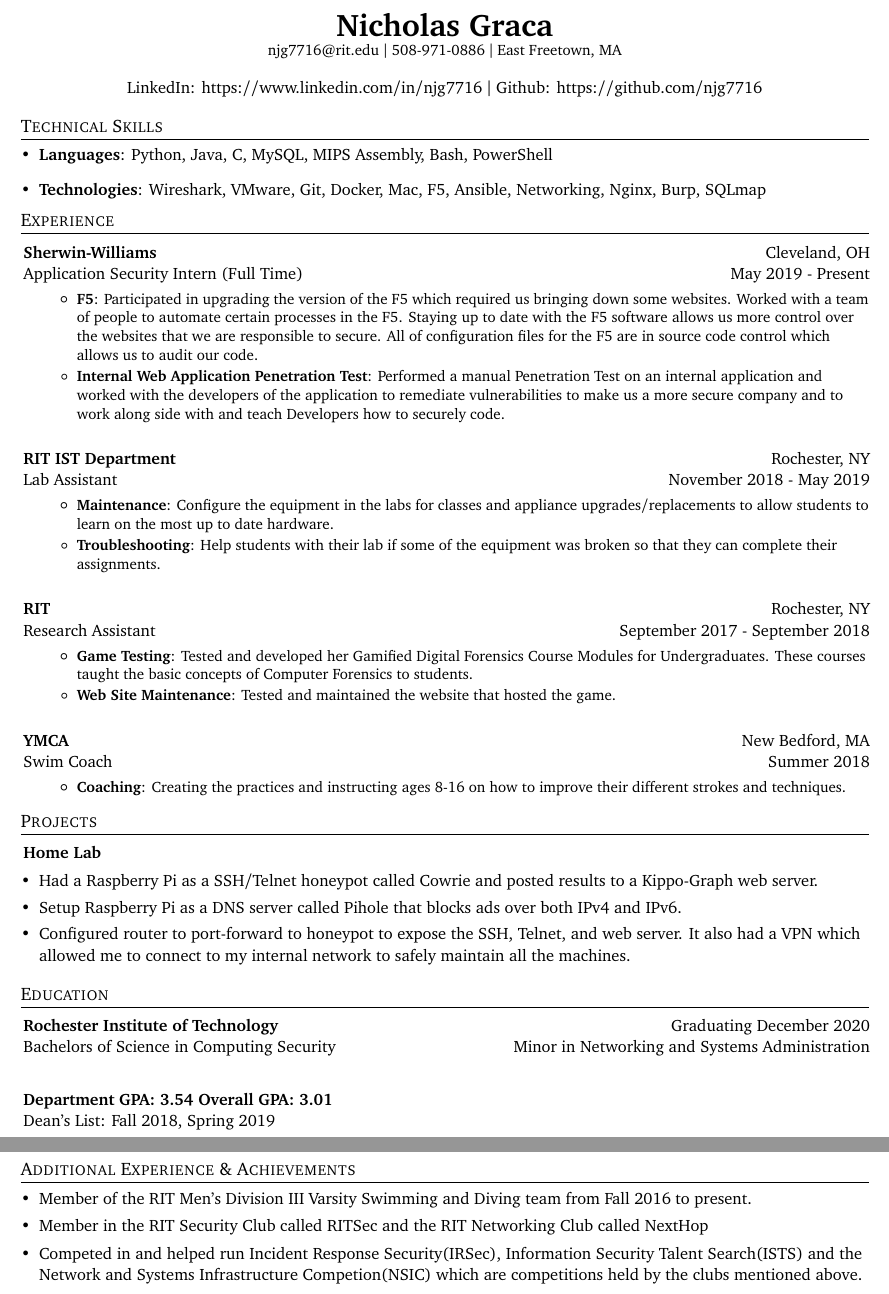
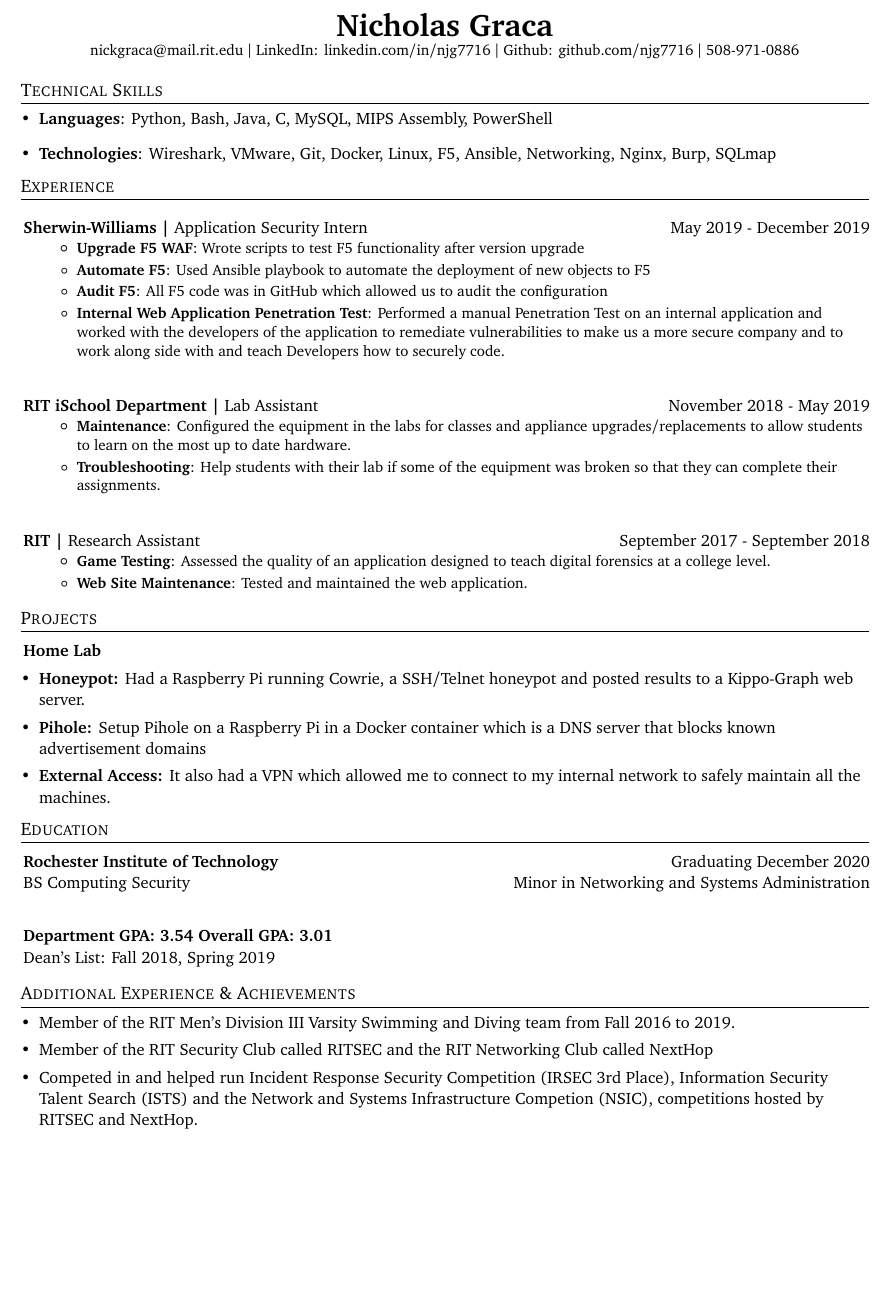
Before and after one commit to njg7716/Resume, a LaTeX CV (NickGracaResume.tex): two parts of pages 1 and 2 of 2 before the commit and part of the page after it, the two joined at a grey line, cut so that both start at the same text, the shorter picture padded with empty space. Compiled offline with pdfLaTeX.

Commit message:
Update NickGracaResume.tex

```diff
--- a/NickGracaResume.tex
+++ b/NickGracaResume.tex
@@ -88,12 +88,8 @@
 %----------HEADING-----------------
 \begin{center}
   \small \textbf{\href{https://github.com/njg7716}{\huge Nicholas Graca}} \\
-  {njg7716@rit.edu} $\vert$
-  508-971-0886 $\vert$ East Freetown, MA
-\end{center}
-\begin{center}
-  LinkedIn: \href{https://www.linkedin.com/in/njg7716}{https://www.linkedin.com/in/njg7716} $\vert$
-  Github: \href{https://github.com/njg7716}{https://github.com/njg7716}
+  \href{mailto:nickgraca@mail.rit.edu}{nickgraca@mail.rit.edu} $\vert$ LinkedIn: \href{https://www.linkedin.com/in/njg7716}{linkedin.com/in/njg7716} $\vert$ Github: \href{https://www.github.com/njg7716}{github.com/njg7716} $\vert$
+  508-971-0886
 \end{center}
 %\bigskip
 %-----------SKILLS-----------------
@@ -101,11 +97,11 @@
   \resumeSubHeadingListStart
   \normalsize
     \item{
-     \textbf{Languages}{: Python, Java, C, MySQL, MIPS Assembly, Bash, PowerShell}
+     \textbf{Languages}{: Python, Bash, Java, C, MySQL, MIPS Assembly, PowerShell}
      %\hfill
     }
     \item{
-    \textbf{Technologies}{: Wireshark, VMware, Git, Docker, Mac, F5, Ansible, Networking, Nginx, Burp, SQLmap}
+    \textbf{Technologies}{: Wireshark, VMware, Git, Docker, Linux, F5, Ansible, Networking, Nginx, Burp, SQLmap}
     }
     \vspace{-5pt}
 \resumeSubHeadingListEnd
@@ -114,40 +110,35 @@
 \shorterSection{Experience}
   \resumeSubHeadingListStart
     \resumeSubheading
-      {Sherwin-Williams}{Cleveland, OH}
-      {Application Security Intern (Full Time)}{May 2019 - Present}
+      {Sherwin-Williams | \normalfont{Application Security Intern}}{May 2019 - December 2019}
+      {\vspace{-10pt}}{\vspace{-10pt}}
       \resumeItemListStart
-        \resumeItem{F5}
-          {Participated in upgrading the version of the F5 which required us bringing down some websites. Worked with a team of people to automate certain processes in the F5. Staying up to date with the F5 software allows us more control over the websites that we are responsible to secure. All of configuration files for the F5 are in source code control which allows us to audit our code.}
+        \resumeItem{Upgrade F5 WAF}
+          {Wrote scripts to test F5 functionality after version upgrade}
+        \resumeItem{Automate F5}{Used Ansible playbook to automate the deployment of new objects to F5}
+        \resumeItem{Audit F5}{All F5 code was in GitHub which allowed us to audit the configuration}
         \resumeItem{Internal Web Application Penetration Test}
         {Performed a manual Penetration Test on an internal application and worked with the developers of the application to remediate vulnerabilities to make us a more secure company and to work along side with and teach Developers how to securely code.}
       \resumeItemListEnd
 
     \resumeSubheading
-      {RIT IST Department}{Rochester, NY}
-      {Lab Assistant}{November 2018 - May 2019}
+      {RIT iSchool Department | \normalfont{Lab Assistant}}{November 2018 - May 2019}
+      {\vspace{-10pt}}{\vspace{-10pt}}
       \resumeItemListStart
         \resumeItem{Maintenance}
-          {Configure the equipment in the labs for classes and appliance upgrades/replacements to allow students to learn on the most up to date hardware.}
+          {Configured the equipment in the labs for classes and appliance upgrades/replacements to allow students to learn on the most up to date hardware.}
         \resumeItem{Troubleshooting}
           {Help students with their lab if some of the equipment was broken so that they can complete their assignments.}
       \resumeItemListEnd
 
     \resumeSubheading
-      {RIT}{Rochester, NY}
-      {Research Assistant}{September 2017 - September 2018}
+      {RIT | \normalfont{Research Assistant}}{September 2017 - September 2018}
+      {\vspace{-10pt}}{\vspace{-10pt}}
       \resumeItemListStart
         \resumeItem{Game Testing}
-          {Tested and developed her Gamified Digital Forensics Course Modules for Undergraduates. These courses taught the basic concepts of Computer Forensics to students.}
+          {Assessed the quality of an application designed to teach digital forensics at a college level.}
         \resumeItem{Web Site Maintenance}
-          {Tested and maintained the website that hosted the game.}
-      \resumeItemListEnd
-    \resumeSubheading
-      {YMCA}{New Bedford, MA}
-      {Swim Coach}{Summer 2018}
-      \resumeItemListStart
-        \resumeItem{Coaching}
-          {Creating the practices and instructing ages 8-16 on how to improve their different strokes and techniques.}
+          {Tested and maintained the web application.}
       \resumeItemListEnd
   \resumeSubHeadingListEnd
 %\bigskip
@@ -157,11 +148,12 @@
     \resumeSubheading
       {Home Lab}{}{}{}
       \vspace{-20pt}
-      \item{Had a Raspberry Pi as a SSH/Telnet honeypot called Cowrie and posted results to a Kippo-Graph web server.}
+      \item{\textbf{Honeypot: }}{Had a Raspberry Pi running Cowrie, a SSH/Telnet honeypot and posted results to a Kippo-Graph web server.}
       \vspace{-5pt}
-      \item{Setup Raspberry Pi as a DNS server called Pihole that blocks ads over both IPv4 and IPv6.}
+      \item{\textbf{Pihole: }}{Setup Pihole on a Raspberry Pi in a Docker container which is a DNS server that blocks known advertisement domains}
       \vspace{-5pt}
-      \item{Configured router to port-forward to honeypot to expose the SSH, Telnet, and web server. It also had a VPN which allowed me to connect to my internal network to safely maintain all the machines.}
+      \item{\textbf{External Access: }}{It also had a VPN which allowed me to connect to my internal network to safely maintain all the machines.}
+      \vspace{-5pt}
   \resumeSubHeadingListEnd
 %\bigskip
 %-----------EDUCATION-----------------
@@ -169,22 +161,23 @@
   \resumeSubHeadingListStart
     \resumeSubheading
       {Rochester Institute of Technology}{Graduating December 2020}
-      {Bachelors of Science in Computing Security}{Minor in Networking and Systems Administration}
+      {BS Computing Security}{Minor in Networking and Systems Administration}
     \resumeSubheading
       {Department GPA: 3.54 Overall GPA: 3.01}
       {}
       {Dean's List: Fall 2018, Spring 2019}{}
   \resumeSubHeadingListEnd
+  \vspace{-10pt}
 %-----------Additional Experience & Achievements-----------------
 \bigskip
 \shorterSection{Additional Experience \& Achievements}
   \resumeSubHeadingListStart
   \normalsize
-    \item{Member of the RIT Men's Division III Varsity Swimming and Diving team from Fall 2016 to present.}
+    \item{Member of the RIT Men's Division III Varsity Swimming and Diving team from Fall 2016 to 2019.}
     \vspace{-5pt}
-    \item{Member in the RIT Security Club called RITSec and the RIT Networking Club called NextHop}
+    \item{Member of the RIT Security Club called RITSEC and the RIT Networking Club called NextHop}
     \vspace{-5pt}
-    \item{Competed in and helped run Incident Response Security(IRSec), Information Security Talent Search(ISTS) and the Network and Systems Infrastructure Competion(NSIC) which are competitions held by the clubs mentioned above.}
+    \item{Competed in and helped run Incident Response Security Competition (IRSEC 3rd Place), Information Security Talent Search (ISTS) and the Network and Systems Infrastructure Competion (NSIC), competitions hosted by RITSEC and NextHop.}
   \resumeSubHeadingListEnd
 %-------------------------------------------
 \end{document}
```
